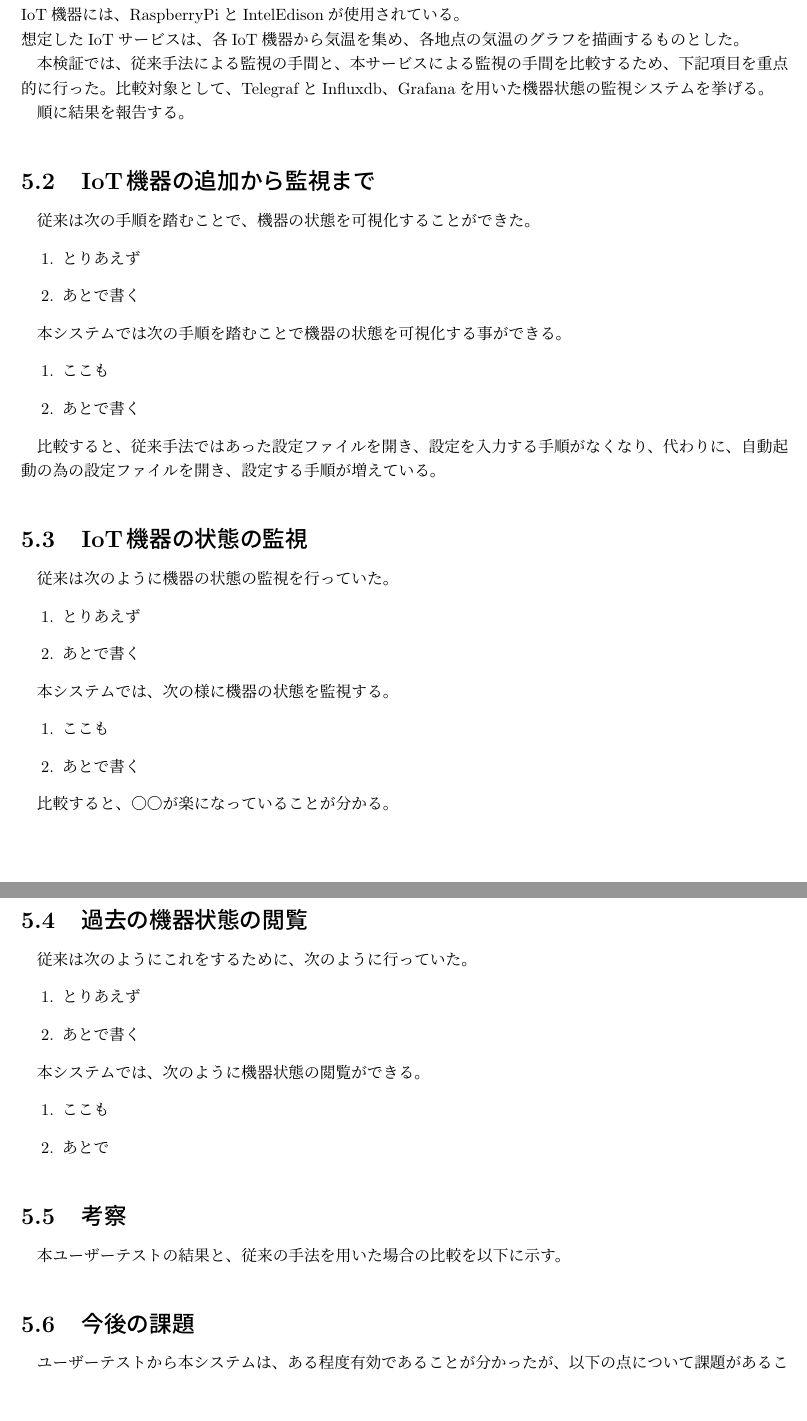
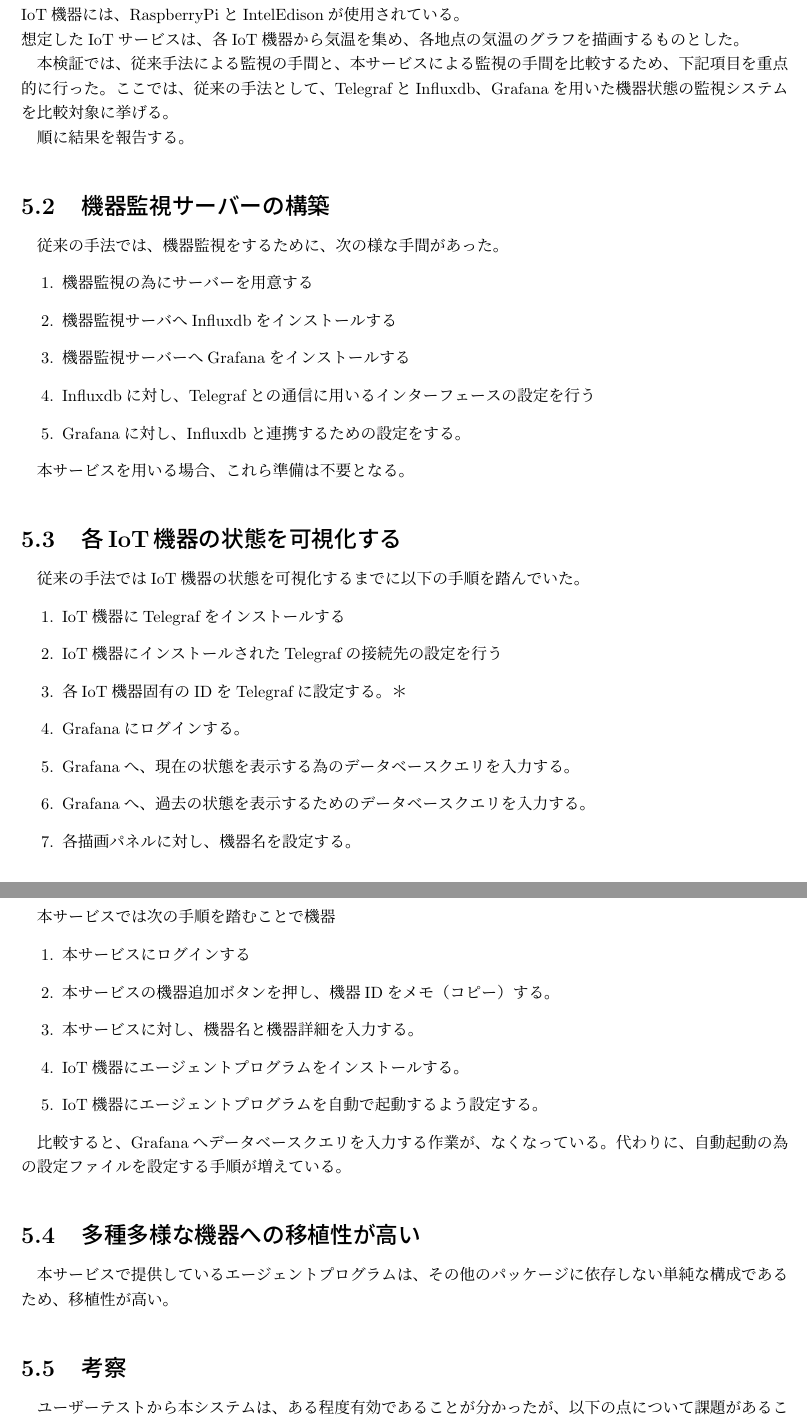
Before and after one commit to miyasakakoki/MasterThesis, a LaTeX thesis (thesis.tex, which reads evaluation.tex): two parts of pages 24 and 25 of 28, joined at a grey line, cut so that both start at the same text, the shorter picture padded with empty space. Compiled offline with pLaTeX and dvipdfmx; a LaTeX package or settings file that is missing is left out.

Commit message:
第５章を書いた。

```diff
--- a/evaluation.tex
+++ b/evaluation.tex
@@ -7,59 +7,50 @@
 想定したIoTサービスは、各IoT機器から気温を集め、各地点の気温のグラフを描画するものとした。
 
 本検証では、従来手法による監視の手間と、本サービスによる監視の手間を比較するため、下記項目を重点的に行った。
-比較対象として、TelegrafとInfluxdb、Grafanaを用いた機器状態の監視システムを挙げる。
+ここでは、従来の手法として、TelegrafとInfluxdb、Grafanaを用いた機器状態の監視システムを比較対象に挙げる。
 
 順に結果を報告する。
-\section{IoT機器の追加から監視まで}
-従来は次の手順を踏むことで、機器の状態を可視化することができた。
+\section{機器監視サーバーの構築}
+従来の手法では、機器監視をするために、次の様な手間があった。
 \begin{enumerate}
-\item とりあえず
-\item あとで書く
+\item 機器監視の為にサーバーを用意する
+\item 機器監視サーバへInfluxdbをインストールする
+\item 機器監視サーバーへGrafanaをインストールする
+\item Influxdbに対し、Telegrafとの通信に用いるインターフェースの設定を行う
+\item Grafanaに対し、Influxdbと連携するための設定をする。
 \end{enumerate}
 
-本システムでは次の手順を踏むことで機器の状態を可視化する事ができる。
+本サービスを用いる場合、これら準備は不要となる。
+
+\section{各IoT機器の状態を可視化する}
+従来の手法ではIoT機器の状態を可視化するまでに以下の手順を踏んでいた。
 \begin{enumerate}
-\item ここも
-\item あとで書く
+\item IoT機器にTelegrafをインストールする
+\item IoT機器にインストールされたTelegrafの接続先の設定を行う
+\item 各IoT機器固有のIDをTelegrafに設定する。＊
+\item Grafanaにログインする。
+\item Grafanaへ、現在の状態を表示する為のデータベースクエリを入力する。
+\item Grafanaへ、過去の状態を表示するためのデータベースクエリを入力する。
+\item 各描画パネルに対し、機器名を設定する。
 \end{enumerate}
 
-比較すると、従来手法ではあった設定ファイルを開き、設定を入力する手順がなくなり、
-代わりに、自動起動の為の設定ファイルを開き、設定する手順が増えている。
-
-\section{IoT機器の状態の監視}
-従来は次のように機器の状態の監視を行っていた。
+本サービスでは次の手順を踏むことで機器
 \begin{enumerate}
-\item とりあえず
-\item あとで書く
+\item 本サービスにログインする
+\item 本サービスの機器追加ボタンを押し、機器IDをメモ（コピー）する。
+\item 本サービスに対し、機器名と機器詳細を入力する。
+\item IoT機器にエージェントプログラムをインストールする。
+\item IoT機器にエージェントプログラムを自動で起動するよう設定する。
 \end{enumerate}
 
-本システムでは、次の様に機器の状態を監視する。
-\begin{enumerate}
-\item ここも
-\item あとで書く
-\end{enumerate}
+比較すると、Grafanaへデータベースクエリを入力する作業が、なくなっている。
+代わりに、自動起動の為の設定ファイルを設定する手順が増えている。
 
-比較すると、〇〇が楽になっていることが分かる。
-
-\section{過去の機器状態の閲覧}
-従来は次のようにこれをするために、次のように行っていた。
-\begin{enumerate}
-\item とりあえず
-\item あとで書く
-\end{enumerate}
-
-本システムでは、次のように機器状態の閲覧ができる。
-\begin{enumerate}
-\item ここも
-\item あとで
-\end{enumerate}
+\section{多種多様な機器への移植性が高い}
+本サービスで提供しているエージェントプログラムは、その他のパッケージに依存しない単純な構成であるため、移植性が高い。
 
 
 \section{考察}
-本ユーザーテストの結果と、従来の手法を用いた場合の比較を以下に示す。
-
-
-\section{今後の課題}
 ユーザーテストから本システムは、ある程度有効であることが分かったが、以下の点について課題があることが分かった。
 \begin{itemize}
 \item 機器への設定について\\
```
Also changed, not shown: thesis.pdf.
